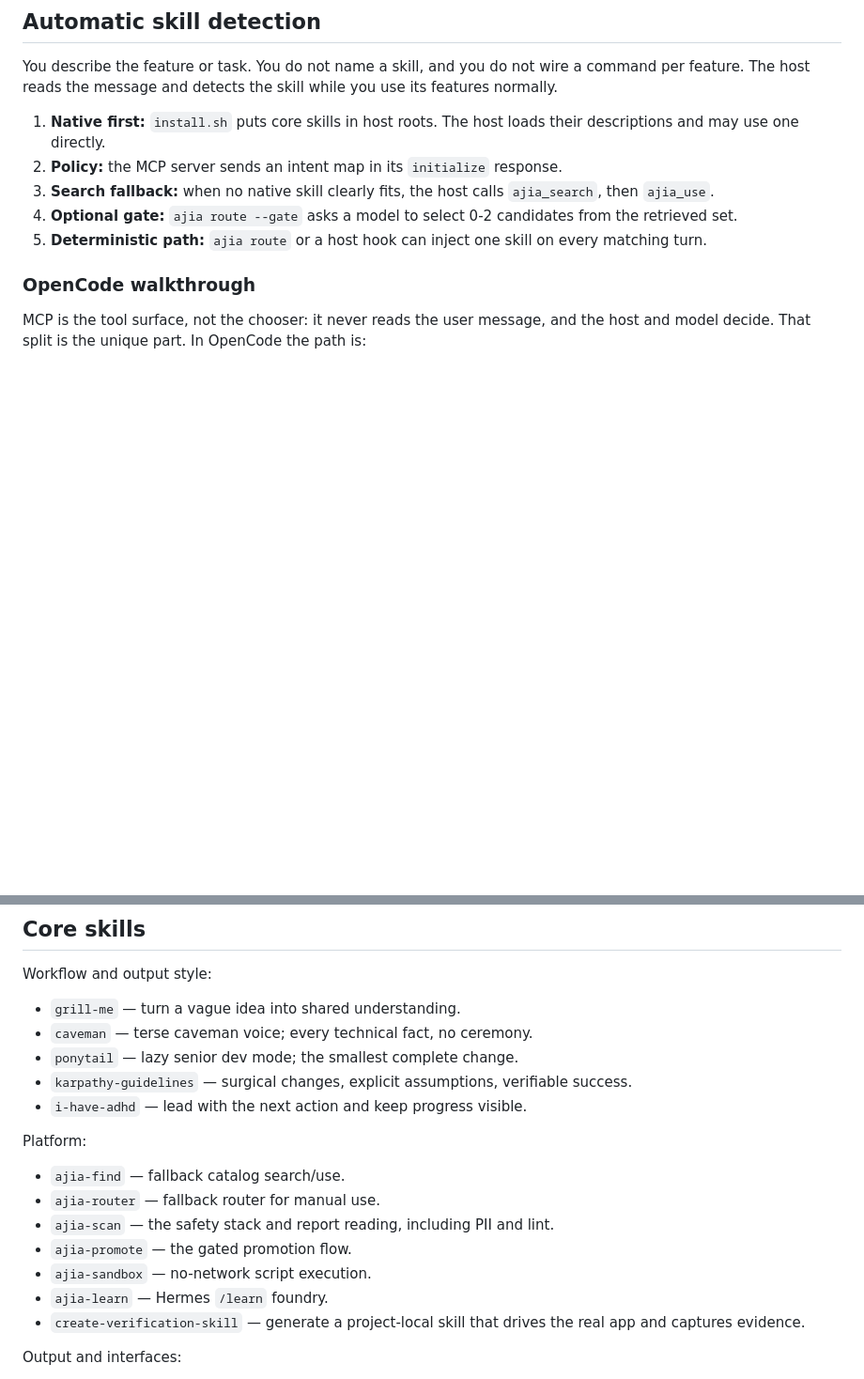
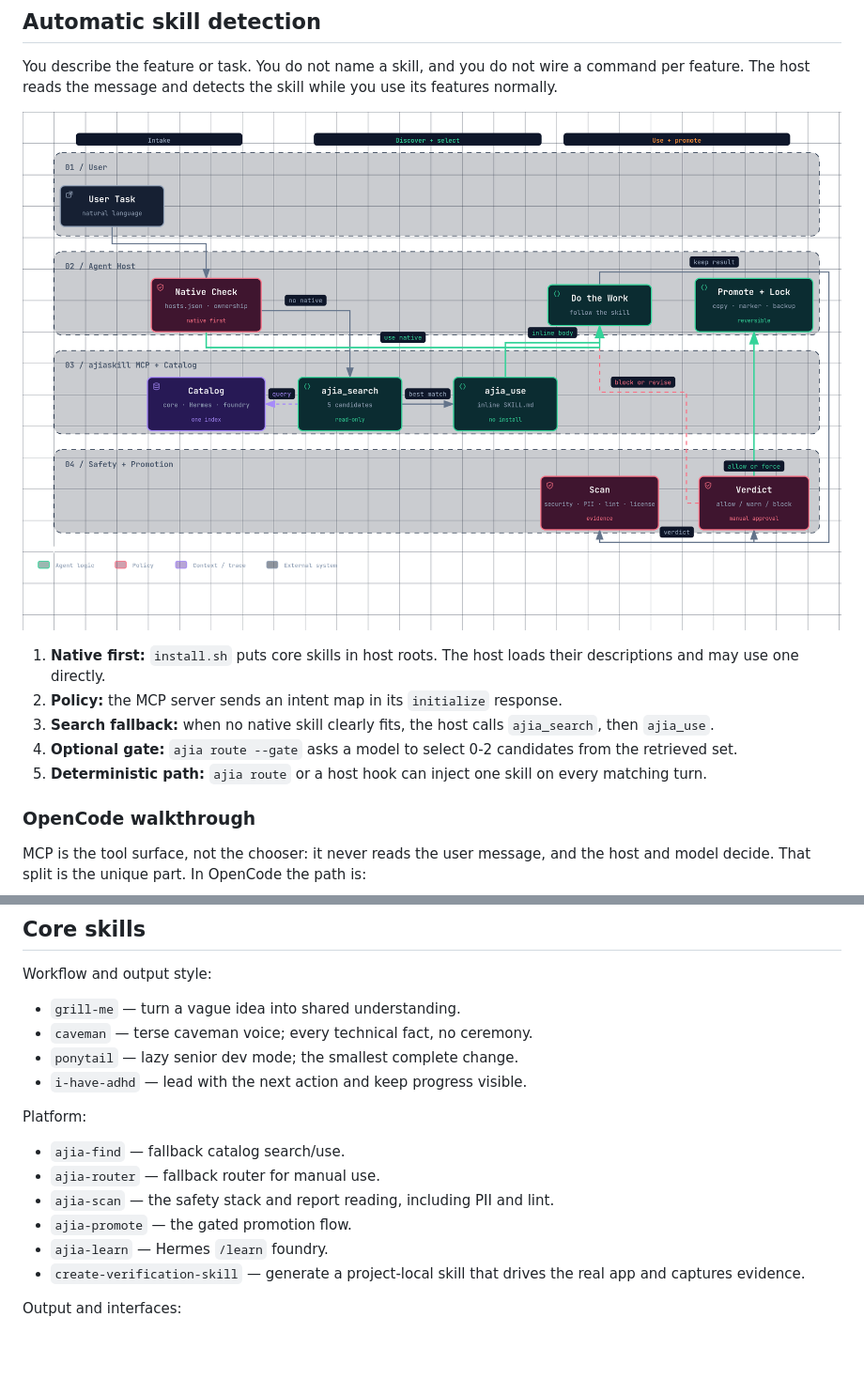
Before and after one commit to Areopaguaworkshop/ajiaskill, a Markdown page: README.md, 2 parts joined by grey strips. Shown at 94% size. GitHub-like rendering; pictures changed too: docs/diagrams/ajiaskill-workflow.png (added); blank space fills up the shorter version.

```diff
--- a/README.md
+++ b/README.md
@@ -28,6 +32,8 @@ Status: **Phase 4: automatic learning and host integrations.** Catalog, search/u
 
 You describe the feature or task. You do not name a skill, and you do not wire a command per feature. The host reads the message and detects the skill while you use its features normally.
 
+![Skill detection workflow: the host checks native skills first, falls back to ajia_search and ajia_use, follows the skill body, then scans and promotes only with approval](docs/diagrams/ajiaskill-workflow.png)
+
 1. **Native first:** `install.sh` puts core skills in host roots. The host loads their descriptions and may use one directly.
 2. **Policy:** the MCP server sends an intent map in its `initialize` response.
 3. **Search fallback:** when no native skill clearly fits, the host calls `ajia_search`, then `ajia_use`.
@@ -419,7 +433,6 @@ Workflow and output style:
 - `grill-me` — turn a vague idea into shared understanding.
 - `caveman` — terse caveman voice; every technical fact, no ceremony.
 - `ponytail` — lazy senior dev mode; the smallest complete change.
-- `karpathy-guidelines` — surgical changes, explicit assumptions, verifiable success.
 - `i-have-adhd` — lead with the next action and keep progress visible.
 
 Platform:
@@ -428,7 +441,6 @@ Platform:
 - `ajia-router` — fallback router for manual use.
 - `ajia-scan` — the safety stack and report reading, including PII and lint.
 - `ajia-promote` — the gated promotion flow.
-- `ajia-sandbox` — no-network script execution.
 - `ajia-learn` — Hermes `/learn` foundry.
 - `create-verification-skill` — generate a project-local skill that drives the real app and captures evidence.
 
```
Also changed, not shown: other parts of README.md (+15 -2 lines), THIRD_PARTY_NOTICES.md (+0 -8 lines), skills/ajia-sandbox/SKILL.md (deleted, +0 -32 lines), skills/karpathy-guidelines/SKILL.md (deleted, +0 -68 lines), docs/diagrams/ajia-learn-workflow.png (added), docs/diagrams/ajiaskill-architecture.png (added), docs/diagrams/opencode-skill-discovery.png (added), 6 other files.
